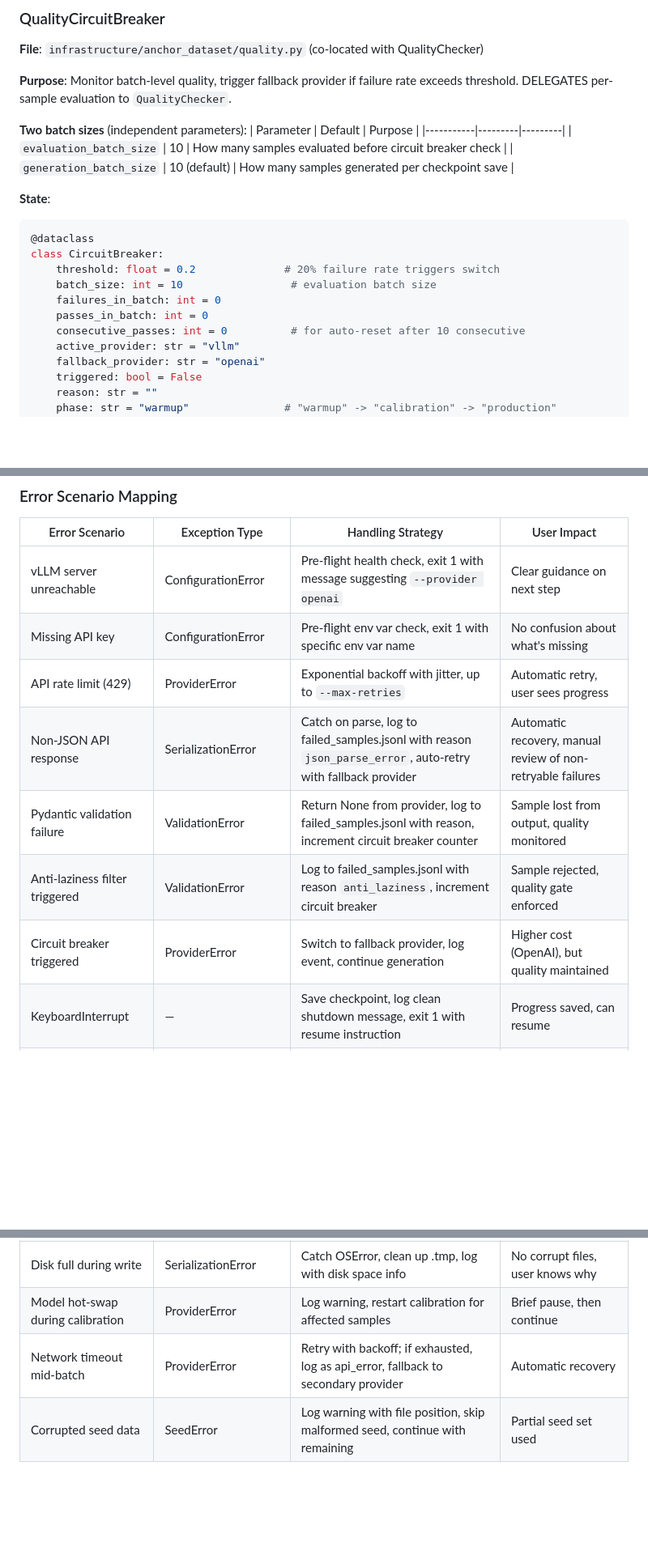
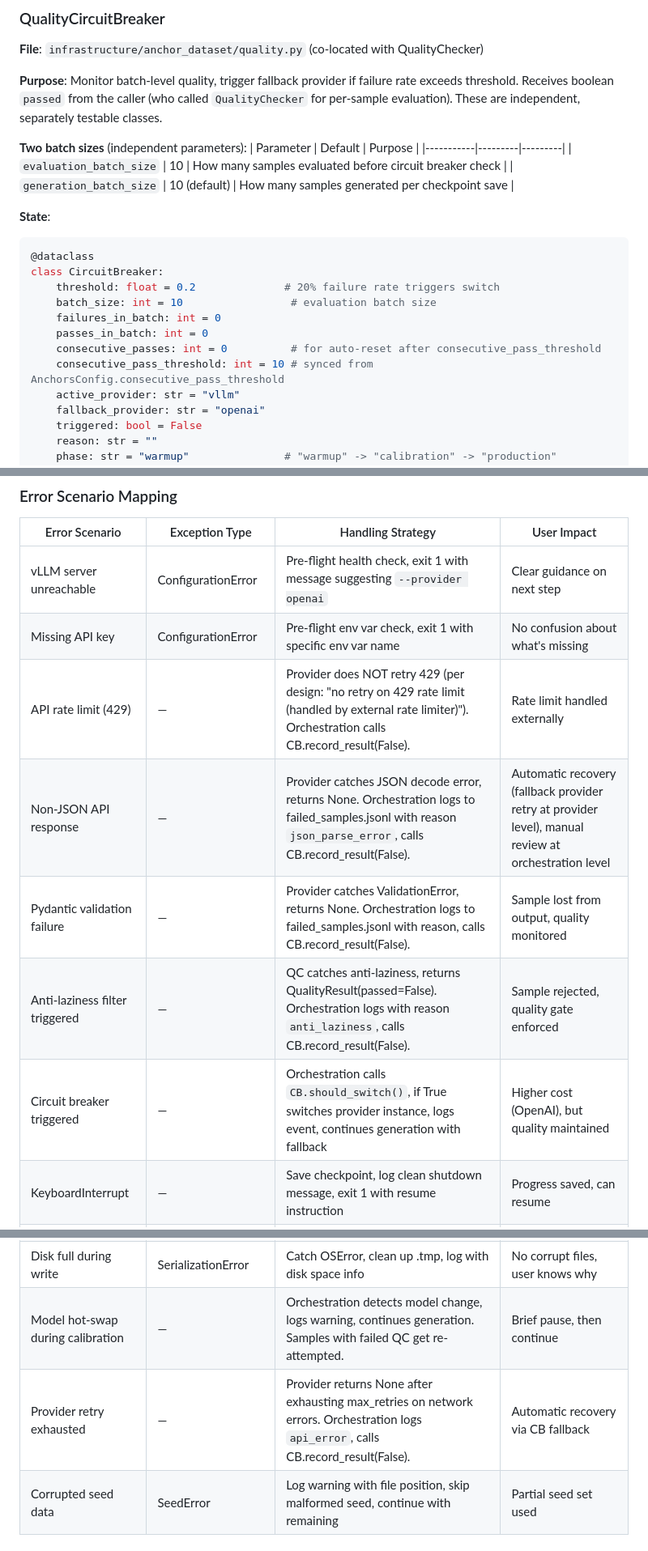
Before and after one commit to informatico-madrid/Architect-Expert-Gap-Forge, a Markdown page: specs/anchor-dataset/design.md, 3 parts joined by grey strips. Shown at 81% size. GitHub-like rendering; blank space fills up the shorter version.

```diff
--- a/specs/anchor-dataset/design.md
+++ b/specs/anchor-dataset/design.md
@@ -881,7 +895,7 @@ class QualityChecker:
 
 **File**: `infrastructure/anchor_dataset/quality.py` (co-located with QualityChecker)
 
-**Purpose**: Monitor batch-level quality, trigger fallback provider if failure rate exceeds threshold. DELEGATES per-sample evaluation to `QualityChecker`.
+**Purpose**: Monitor batch-level quality, trigger fallback provider if failure rate exceeds threshold. Receives boolean `passed` from the caller (who called `QualityChecker` for per-sample evaluation). These are independent, separately testable classes.
 
 **Two batch sizes** (independent parameters):
 | Parameter | Default | Purpose |
@@ -898,7 +912,8 @@ class CircuitBreaker:
     batch_size: int = 10                 # evaluation batch size
     failures_in_batch: int = 0
     passes_in_batch: int = 0
-    consecutive_passes: int = 0          # for auto-reset after 10 consecutive
+    consecutive_passes: int = 0          # for auto-reset after consecutive_pass_threshold
+    consecutive_pass_threshold: int = 10 # synced from AnchorsConfig.consecutive_pass_threshold
     active_provider: str = "vllm"
     fallback_provider: str = "openai"
     triggered: bool = False
@@ -1332,19 +1348,19 @@ AnchorDatasetError (RuntimeError)
 |----------------|---------------|-------------------|-------------|
 | vLLM server unreachable | ConfigurationError | Pre-flight health check, exit 1 with message suggesting `--provider openai` | Clear guidance on next step |
 | Missing API key | ConfigurationError | Pre-flight env var check, exit 1 with specific env var name | No confusion about what's missing |
-| API rate limit (429) | ProviderError | Exponential backoff with jitter, up to `--max-retries` | Automatic retry, user sees progress |
-| Non-JSON API response | SerializationError | Catch on parse, log to failed_samples.jsonl with reason `json_parse_error`, auto-retry with fallback provider | Automatic recovery, manual review of non-retryable failures |
-| Pydantic validation failure | ValidationError | Return None from provider, log to failed_samples.jsonl with reason, increment circuit breaker counter | Sample lost from output, quality monitored |
-| Anti-laziness filter triggered | ValidationError | Log to failed_samples.jsonl with reason `anti_laziness`, increment circuit breaker | Sample rejected, quality gate enforced |
-| Circuit breaker triggered | ProviderError | Switch to fallback provider, log event, continue generation | Higher cost (OpenAI), but quality maintained |
+| API rate limit (429) | — | Provider does NOT retry 429 (per design: "no retry on 429 rate limit (handled by external rate limiter)"). Orchestration calls CB.record_result(False). | Rate limit handled externally |
+| Non-JSON API response | — | Provider catches JSON decode error, returns None. Orchestration logs to failed_samples.jsonl with reason `json_parse_error`, calls CB.record_result(False). | Automatic recovery (fallback provider retry at provider level), manual review at orchestration level |
+| Pydantic validation failure | — | Provider catches ValidationError, returns None. Orchestration logs to failed_samples.jsonl with reason, calls CB.record_result(False). | Sample lost from output, quality monitored |
+| Anti-laziness filter triggered | — | QC catches anti-laziness, returns QualityResult(passed=False). Orchestration logs with reason `anti_laziness`, calls CB.record_result(False). | Sample rejected, quality gate enforced |
+| Circuit breaker triggered | — | Orchestration calls `CB.should_switch()`, if True switches provider instance, logs event, continues generation with fallback | Higher cost (OpenAI), but quality maintained |
 | KeyboardInterrupt | — | Save checkpoint, log clean shutdown message, exit 1 with resume instruction | Progress saved, can resume |
 | Corrupted checkpoint | CheckpointError | Log warning, start from scratch | May regenerate some samples (idempotent by ID) |
 | Empty seed file | SeedError | Log warning, continue with empty seed list for that domain | Template-based generation kicks in |
 | Output file exists + --no-overwrite | ConfigurationError | Exit 1 immediately | Protects against accidental overwrite |
 | Rename/fsync failure | CheckpointError / SerializationError | Clean up .tmp file, raise domain exception with clear message | No corrupt files left on disk |
 | Disk full during write | SerializationError | Catch OSError, clean up .tmp, log with disk space info | No corrupt files, user knows why |
-| Model hot-swap during calibration | ProviderError | Log warning, restart calibration for affected samples | Brief pause, then continue |
-| Network timeout mid-batch | ProviderError | Retry with backoff; if exhausted, log as api_error, fallback to secondary provider | Automatic recovery |
+| Model hot-swap during calibration | — | Orchestration detects model change, logs warning, continues generation. Samples with failed QC get re-attempted. | Brief pause, then continue |
+| Provider retry exhausted | — | Provider returns None after exhausting max_retries on network errors. Orchestration logs `api_error`, calls CB.record_result(False). | Automatic recovery via CB fallback |
 | Corrupted seed data | SeedError | Log warning with file position, skip malformed seed, continue with remaining | Partial seed set used |
 
 ## Edge Cases
```
Also changed, not shown: other parts of specs/anchor-dataset/design.md (+53 -35 lines).
